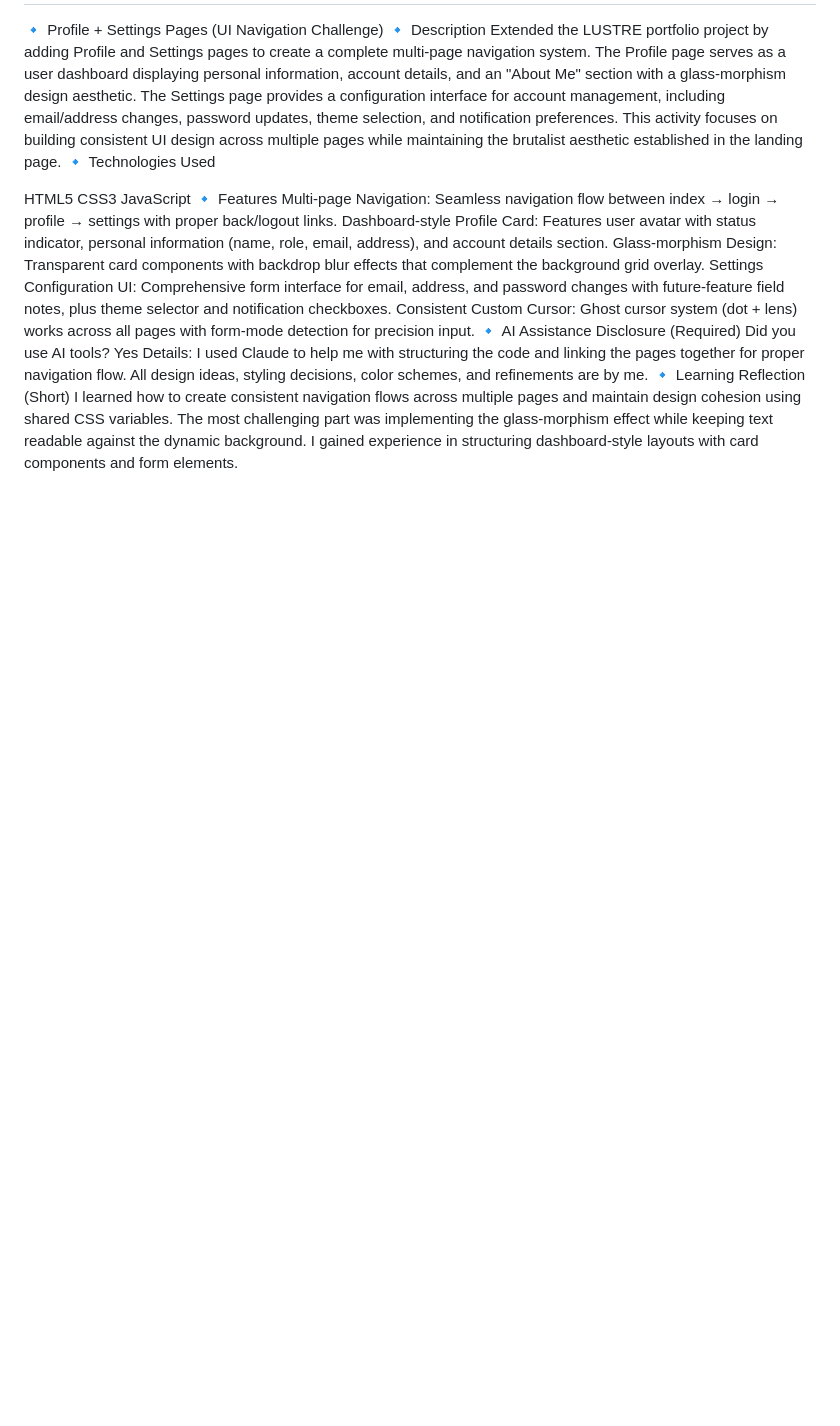
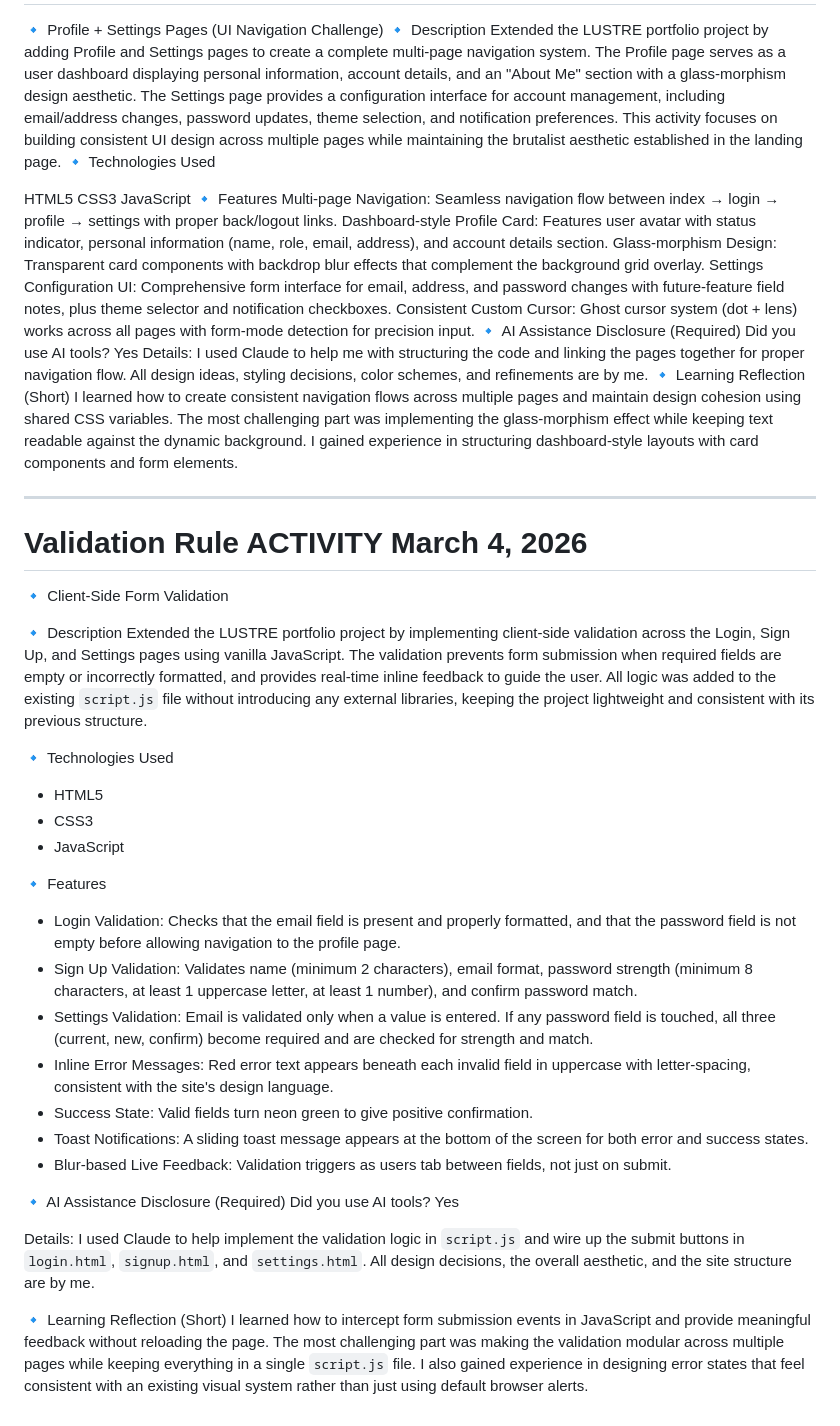
Before and after one commit to DIVLO001/LUSTRE-INTEGRATIVE-PROGRAMMING, a Markdown page: README.md, the part around the change. Rendered like a GitHub page; blank space fills up the shorter version.

Commit message:
Add client-side form validation and feedback features
Implemented client-side form validation for Login, Sign Up, and Settings pages using vanilla JavaScript. Added inline feedback, error messages, and success states to enhance user experience.

```diff
--- a/README.md
+++ b/README.md
@@ -42,3 +42,35 @@ Consistent Custom Cursor: Ghost cursor system (dot + lens) works across all page
 🔹 AI Assistance Disclosure (Required) Did you use AI tools? Yes
 Details: I used Claude to help me with structuring the code and linking the pages together for proper navigation flow. All design ideas, styling decisions, color schemes, and refinements are by me.
 🔹 Learning Reflection (Short) I learned how to create consistent navigation flows across multiple pages and maintain design cohesion using shared CSS variables. The most challenging part was implementing the glass-morphism effect while keeping text readable against the dynamic background. I gained experience in structuring dashboard-style layouts with card components and form elements.
+
+---
+
+# Validation Rule ACTIVITY March 4, 2026
+
+🔹 Client-Side Form Validation
+
+🔹 Description
+Extended the LUSTRE portfolio project by implementing client-side validation across the Login, Sign Up, and Settings pages using vanilla JavaScript. The validation prevents form submission when required fields are empty or incorrectly formatted, and provides real-time inline feedback to guide the user. All logic was added to the existing `script.js` file without introducing any external libraries, keeping the project lightweight and consistent with its previous structure.
+
+🔹 Technologies Used
+* HTML5
+* CSS3
+* JavaScript
+
+🔹 Features
+* Login Validation: Checks that the email field is present and properly formatted, and that the password field is not empty before allowing navigation to the profile page.
+* Sign Up Validation: Validates name (minimum 2 characters), email format, password strength (minimum 8 characters, at least 1 uppercase letter, at least 1 number), and confirm password match.
+* Settings Validation: Email is validated only when a value is entered. If any password field is touched, all three (current, new, confirm) become required and are checked for strength and match.
+* Inline Error Messages: Red error text appears beneath each invalid field in uppercase with letter-spacing, consistent with the site's design language.
+* Success State: Valid fields turn neon green to give positive confirmation.
+* Toast Notifications: A sliding toast message appears at the bottom of the screen for both error and success states.
+* Blur-based Live Feedback: Validation triggers as users tab between fields, not just on submit.
+
+🔹 AI Assistance Disclosure (Required)
+Did you use AI tools? Yes
+
+Details:
+I used Claude to help implement the validation logic in `script.js` and wire up the submit buttons in `login.html`, `signup.html`, and `settings.html`. All design decisions, the overall aesthetic, and the site structure are by me.
+
+🔹 Learning Reflection (Short)
+I learned how to intercept form submission events in JavaScript and provide meaningful feedback without reloading the page. The most challenging part was making the validation modular across multiple pages while keeping everything in a single `script.js` file. I also gained experience in designing error states that feel consistent with an existing visual system rather than just using default browser alerts.
```
